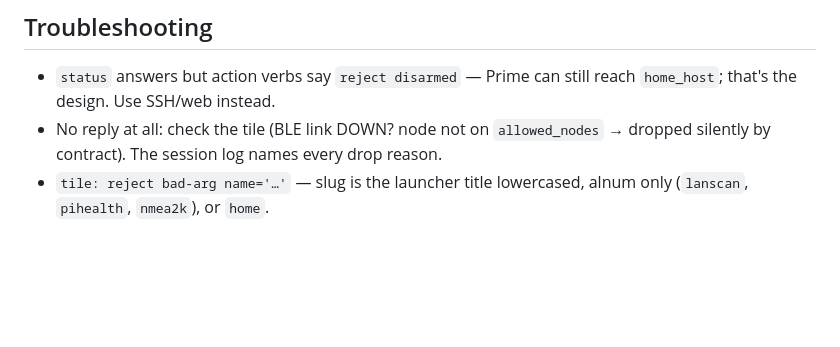
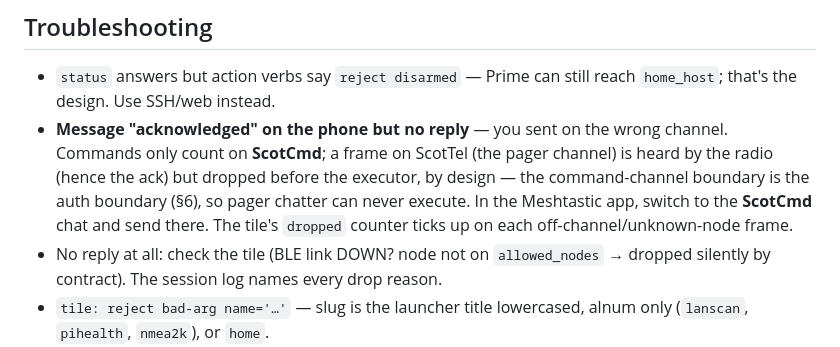
Before and after one commit to scottmclesly/kilodash, a Markdown page: docs/MICROKVM.md, the part around the change. Rendered like a GitHub page; blank space fills up the shorter version.

Commit message:
docs: wrong-channel gotcha; drop temp rx debug
Phone pager loop proven end-to-end from the Meshtastic app (Kate ScotCmd
-> LoRa 433 -> PRIM -> BLE -> executor -> reply DM). The one snag was an
operator sending on ScotTel (pager) instead of ScotCmd: acked by the radio
but dropped before the executor, exactly as the command-channel auth
boundary intends. Documented in MICROKVM.md troubleshooting (the tile's
dropped counter is the tell). Temporary raw-rx debug logging removed.

Co-Authored-By: Claude Fable 5 <noreply@anthropic.com>

```diff
--- a/docs/MICROKVM.md
+++ b/docs/MICROKVM.md
@@ -85,6 +85,13 @@ confirms the verb actually ran.
 
 - `status` answers but action verbs say `reject disarmed` — Prime can still
   reach `home_host`; that's the design. Use SSH/web instead.
+- **Message "acknowledged" on the phone but no reply** — you sent on the
+  wrong channel. Commands only count on **ScotCmd**; a frame on ScotTel
+  (the pager channel) is heard by the radio (hence the ack) but dropped
+  before the executor, by design — the command-channel boundary is the
+  auth boundary (§6), so pager chatter can never execute. In the Meshtastic
+  app, switch to the **ScotCmd** chat and send there. The tile's `dropped`
+  counter ticks up on each off-channel/unknown-node frame.
 - No reply at all: check the tile (BLE link DOWN? node not on
   `allowed_nodes` → dropped silently by contract). The session log names
   every drop reason.
```
